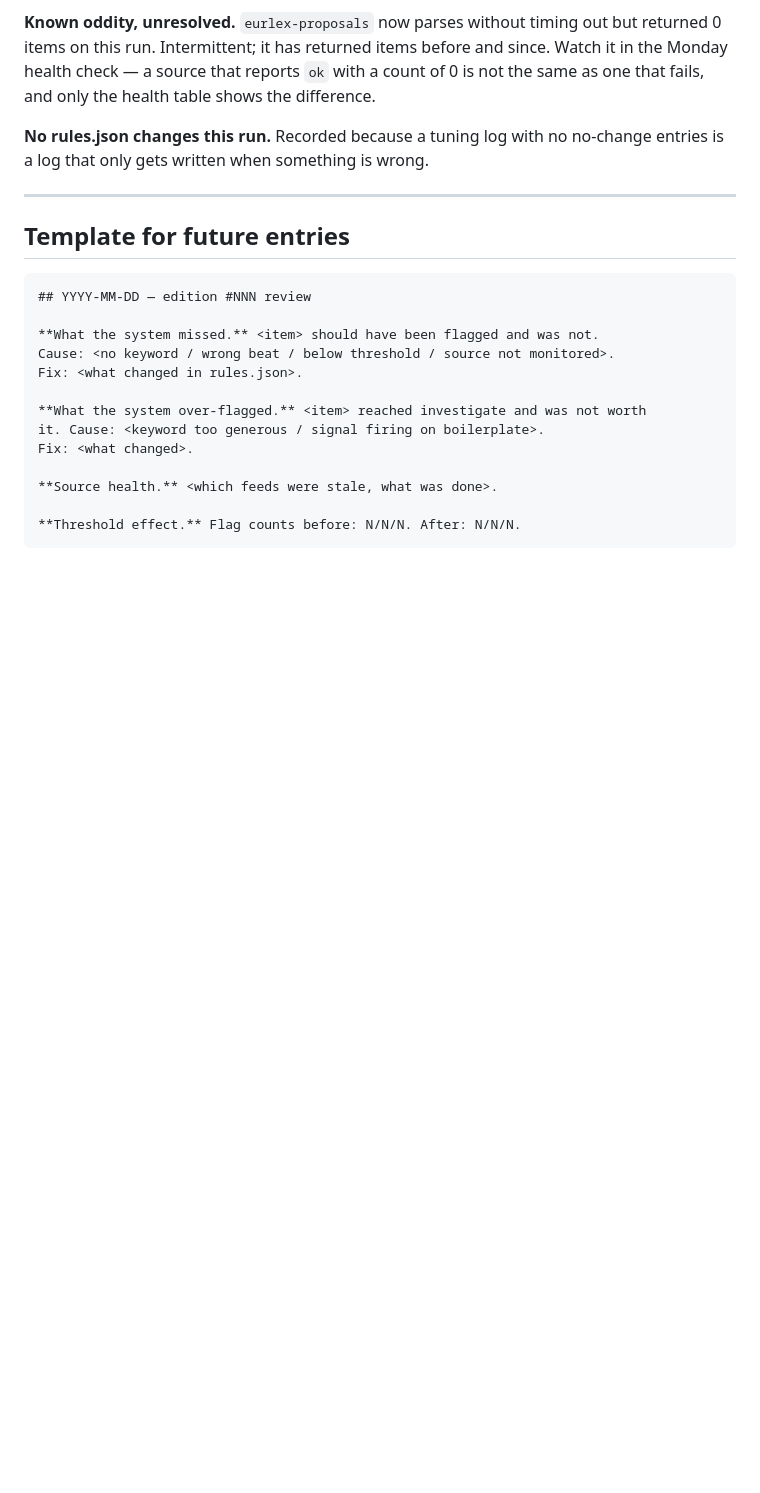
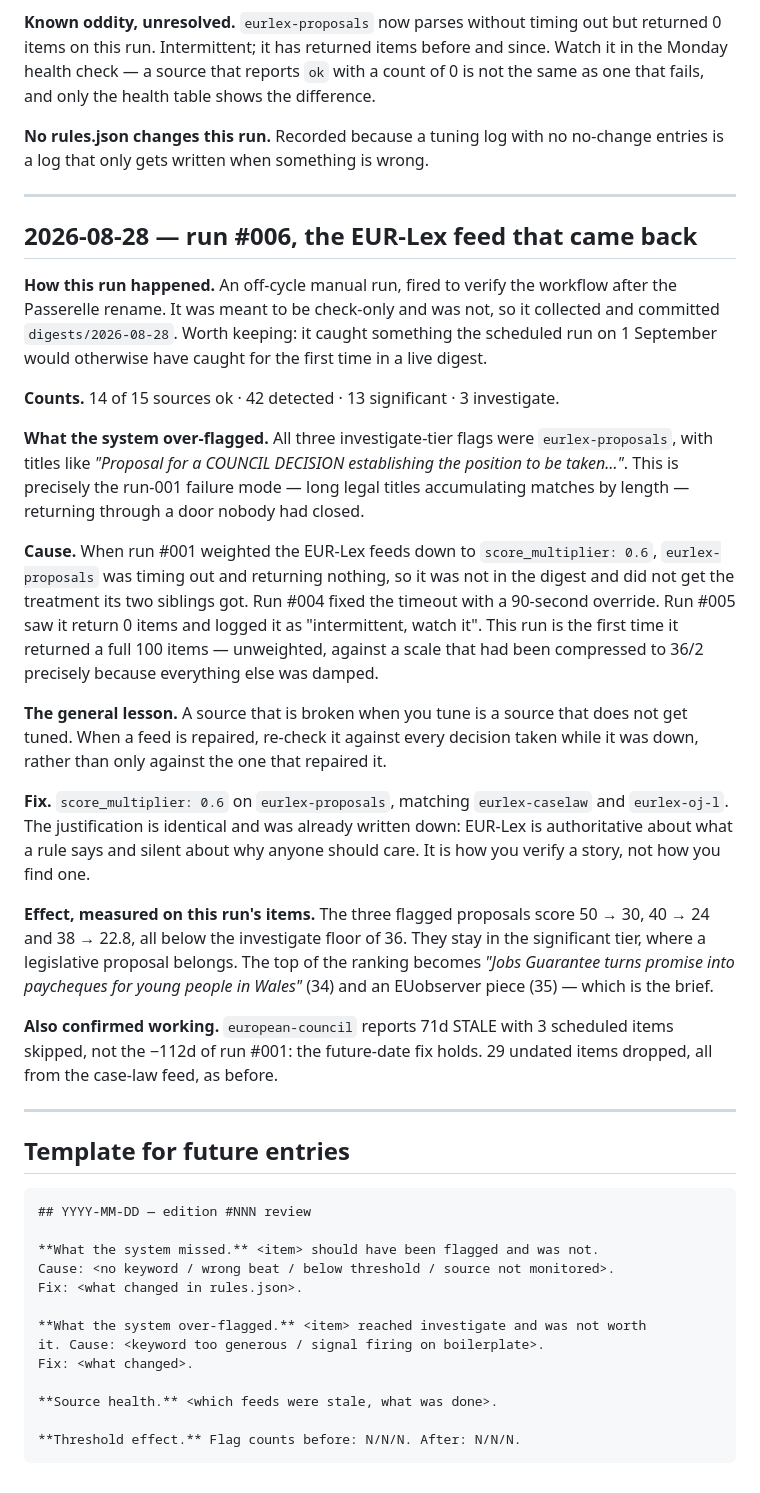
Before and after one commit to leshanr/Passerelle-EU-monitor, a Markdown page: docs/TUNING-LOG.md, the part around the change. GitHub-like rendering; blank space fills up the shorter version.

Commit message:
docs: log run #006 and the eurlex-proposals weighting fix

````diff
--- a/docs/TUNING-LOG.md
+++ b/docs/TUNING-LOG.md
@@ -261,6 +261,51 @@ no-change entries is a log that only gets written when something is wrong.
 
 ---
 
+## 2026-08-28 — run #006, the EUR-Lex feed that came back
+
+**How this run happened.** An off-cycle manual run, fired to verify the workflow
+after the Passerelle rename. It was meant to be check-only and was not, so it
+collected and committed `digests/2026-08-28`. Worth keeping: it caught something
+the scheduled run on 1 September would otherwise have caught for the first time
+in a live digest.
+
+**Counts.** 14 of 15 sources ok · 42 detected · 13 significant · 3 investigate.
+
+**What the system over-flagged.** All three investigate-tier flags were
+`eurlex-proposals`, with titles like *"Proposal for a COUNCIL DECISION
+establishing the position to be taken…"*. This is precisely the run-001 failure
+mode — long legal titles accumulating matches by length — returning through a
+door nobody had closed.
+
+**Cause.** When run #001 weighted the EUR-Lex feeds down to
+`score_multiplier: 0.6`, `eurlex-proposals` was timing out and returning nothing,
+so it was not in the digest and did not get the treatment its two siblings got.
+Run #004 fixed the timeout with a 90-second override. Run #005 saw it return 0
+items and logged it as "intermittent, watch it". This run is the first time it
+returned a full 100 items — unweighted, against a scale that had been compressed
+to 36/2 precisely because everything else was damped.
+
+**The general lesson.** A source that is broken when you tune is a source that
+does not get tuned. When a feed is repaired, re-check it against every decision
+taken while it was down, rather than only against the one that repaired it.
+
+**Fix.** `score_multiplier: 0.6` on `eurlex-proposals`, matching `eurlex-caselaw`
+and `eurlex-oj-l`. The justification is identical and was already written down:
+EUR-Lex is authoritative about what a rule says and silent about why anyone
+should care. It is how you verify a story, not how you find one.
+
+**Effect, measured on this run's items.** The three flagged proposals score
+50 → 30, 40 → 24 and 38 → 22.8, all below the investigate floor of 36. They stay
+in the significant tier, where a legislative proposal belongs. The top of the
+ranking becomes *"Jobs Guarantee turns promise into paycheques for young people
+in Wales"* (34) and an EUobserver piece (35) — which is the brief.
+
+**Also confirmed working.** `european-council` reports 71d STALE with 3 scheduled
+items skipped, not the −112d of run #001: the future-date fix holds. 29 undated
+items dropped, all from the case-law feed, as before.
+
+---
+
 ## Template for future entries
 
 ```
````
